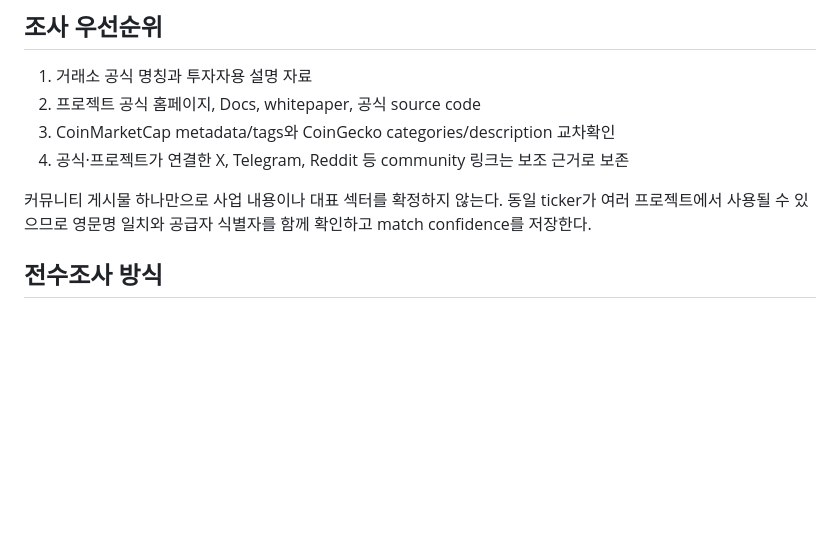
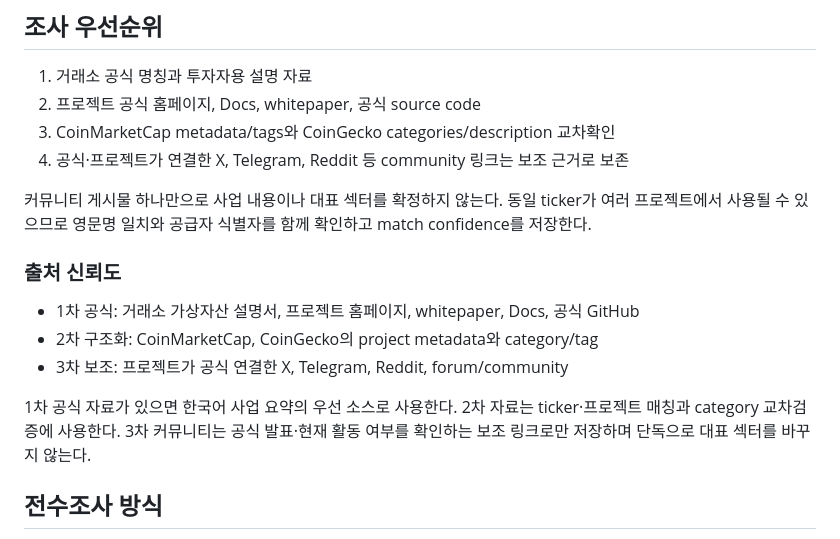
Before and after one commit to ydh1121/crypto-event-notifier, a Markdown page: docs/VIEWER_BUILD32_PLAN.md, the part around the change. GitHub-like rendering; blank space fills up the shorter version.

Commit message:
Define source trust tiers for coin profile research

```diff
--- a/docs/VIEWER_BUILD32_PLAN.md
+++ b/docs/VIEWER_BUILD32_PLAN.md
@@ -12,6 +12,14 @@
 4. 공식·프로젝트가 연결한 X, Telegram, Reddit 등 community 링크는 보조 근거로 보존
 
 커뮤니티 게시물 하나만으로 사업 내용이나 대표 섹터를 확정하지 않는다. 동일 ticker가 여러 프로젝트에서 사용될 수 있으므로 영문명 일치와 공급자 식별자를 함께 확인하고 match confidence를 저장한다.
+
+### 출처 신뢰도
+
+- 1차 공식: 거래소 가상자산 설명서, 프로젝트 홈페이지, whitepaper, Docs, 공식 GitHub
+- 2차 구조화: CoinMarketCap, CoinGecko의 project metadata와 category/tag
+- 3차 보조: 프로젝트가 공식 연결한 X, Telegram, Reddit, forum/community
+
+1차 공식 자료가 있으면 한국어 사업 요약의 우선 소스로 사용한다. 2차 자료는 ticker·프로젝트 매칭과 category 교차검증에 사용한다. 3차 커뮤니티는 공식 발표·현재 활동 여부를 확인하는 보조 링크로만 저장하며 단독으로 대표 섹터를 바꾸지 않는다.
 
 ## 전수조사 방식
 
```
